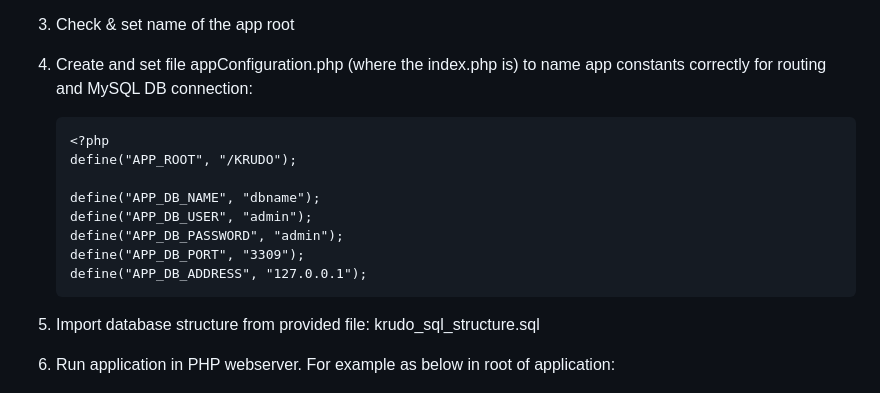
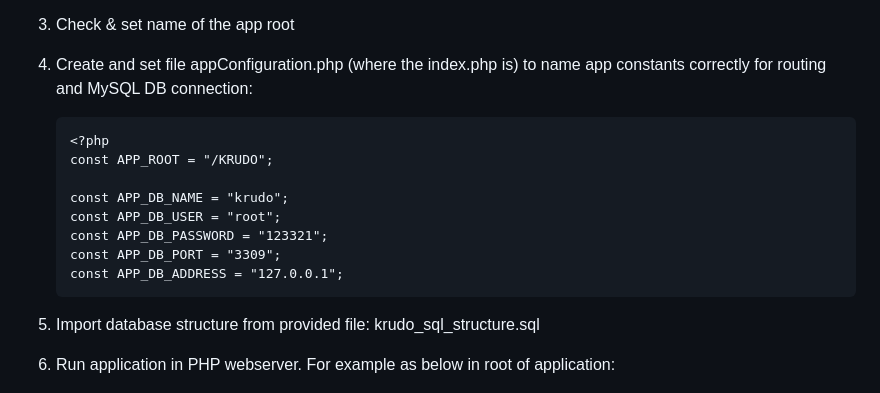
Before and after one commit to suvreal/Krudo, a Markdown page: README.md, the part around the change. Rendered like a GitHub page.

````diff
--- a/README.md
+++ b/README.md
@@ -19,13 +19,13 @@ A basic pure OOP PHP MVP nano framework application for product management.
 4. Create and set file appConfiguration.php (where the index.php is) to name app constants correctly for routing and MySQL DB connection:
     ```
     <?php
-    define("APP_ROOT", "/KRUDO");
+    const APP_ROOT = "/KRUDO";
 
-    define("APP_DB_NAME", "dbname");
-    define("APP_DB_USER", "admin");
-    define("APP_DB_PASSWORD", "admin");
-    define("APP_DB_PORT", "3309");
-    define("APP_DB_ADDRESS", "127.0.0.1");
+    const APP_DB_NAME = "krudo";
+    const APP_DB_USER = "root";
+    const APP_DB_PASSWORD = "123321";
+    const APP_DB_PORT = "3309";
+    const APP_DB_ADDRESS = "127.0.0.1";
     ```
 
 5. Import database structure from provided file: krudo_sql_structure.sql
````
